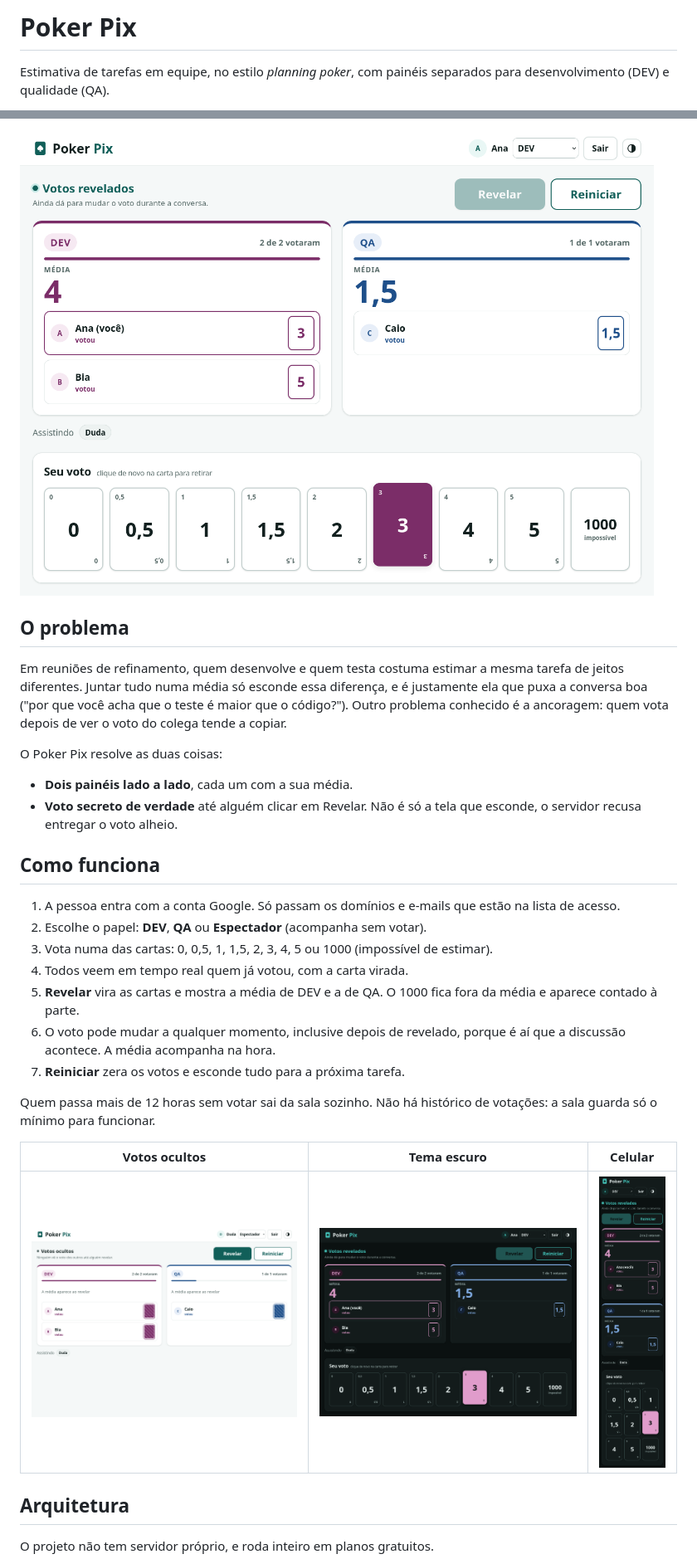
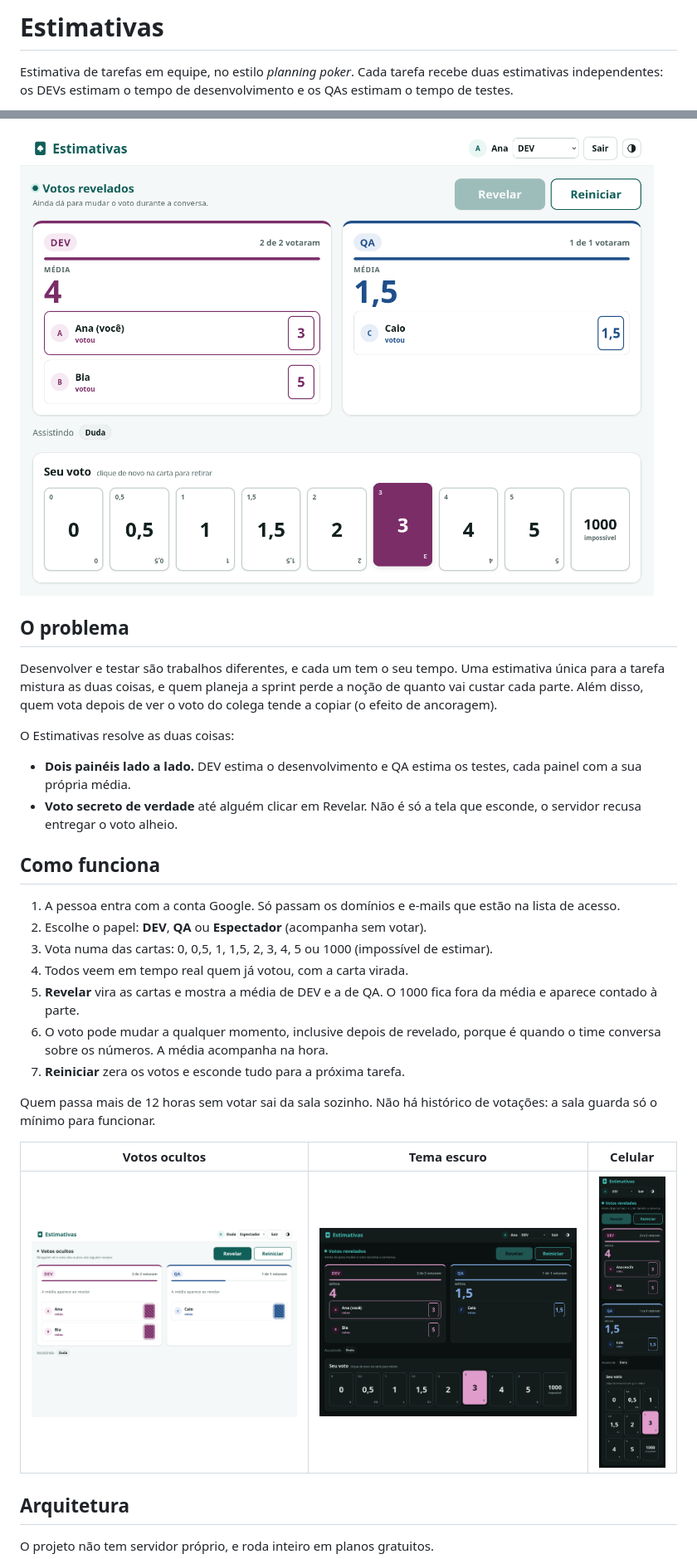
Before and after one commit to ralfguth/estimativas, a Markdown page: README.md, 2 parts joined by grey strips. Shown at 83% size. GitHub-like rendering; pictures changed too: docs/celular.png, docs/tema-escuro.png, docs/votos-ocultos.png.

Commit message:
feat: renomear para estimativas

```diff
--- a/README.md
+++ b/README.md
@@ -1,5 +1,6 @@
-# Poker Pix
+# Estimativas
 
-Estimativa de tarefas em equipe, no estilo *planning poker*, com painéis
-separados para desenvolvimento (DEV) e qualidade (QA).
+Estimativa de tarefas em equipe, no estilo *planning poker*. Cada tarefa recebe
+duas estimativas independentes: os DEVs estimam o tempo de desenvolvimento e os
+QAs estimam o tempo de testes.
 
@@ -9,15 +10,15 @@ separados para desenvolvimento (DEV) e qualidade (QA).
 
 ## O problema
 
-Em reuniões de refinamento, quem desenvolve e quem testa costuma estimar a mesma
-tarefa de jeitos diferentes. Juntar tudo numa média só esconde essa diferença,
-e é justamente ela que puxa a conversa boa ("por que você acha que o teste é
-maior que o código?"). Outro problema conhecido é a ancoragem: quem vota
-depois de ver o voto do colega tende a copiar.
+Desenvolver e testar são trabalhos diferentes, e cada um tem o seu tempo. Uma
+estimativa única para a tarefa mistura as duas coisas, e quem planeja a sprint
+perde a noção de quanto vai custar cada parte. Além disso, quem vota depois de
+ver o voto do colega tende a copiar (o efeito de ancoragem).
 
-O Poker Pix resolve as duas coisas:
+O Estimativas resolve as duas coisas:
 
-- **Dois painéis lado a lado**, cada um com a sua média.
+- **Dois painéis lado a lado.** DEV estima o desenvolvimento e QA estima os
+  testes, cada painel com a sua própria média.
 - **Voto secreto de verdade** até alguém clicar em Revelar. Não é só a tela que
   esconde, o servidor recusa entregar o voto alheio.
 
@@ -32,7 +33,7 @@ O Poker Pix resolve as duas coisas:
 5. **Revelar** vira as cartas e mostra a média de DEV e a de QA. O 1000 fica
    fora da média e aparece contado à parte.
 6. O voto pode mudar a qualquer momento, inclusive depois de revelado, porque é
-   aí que a discussão acontece. A média acompanha na hora.
+   quando o time conversa sobre os números. A média acompanha na hora.
 7. **Reiniciar** zera os votos e esconde tudo para a próxima tarefa.
 
 Quem passa mais de 12 horas sem votar sai da sala sozinho. Não há histórico de
```
Also changed, not shown: other parts of README.md (+2 -2 lines), 5 other files.
